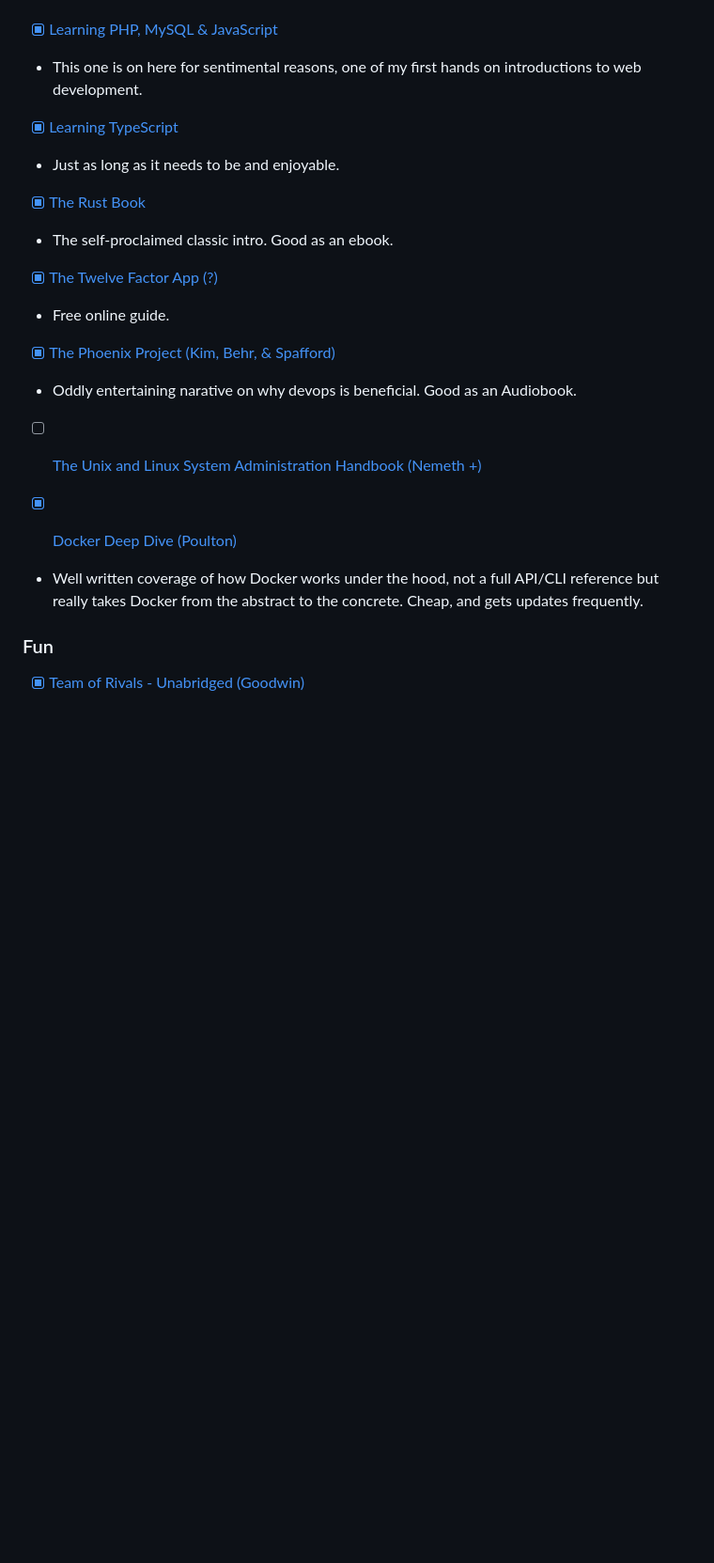
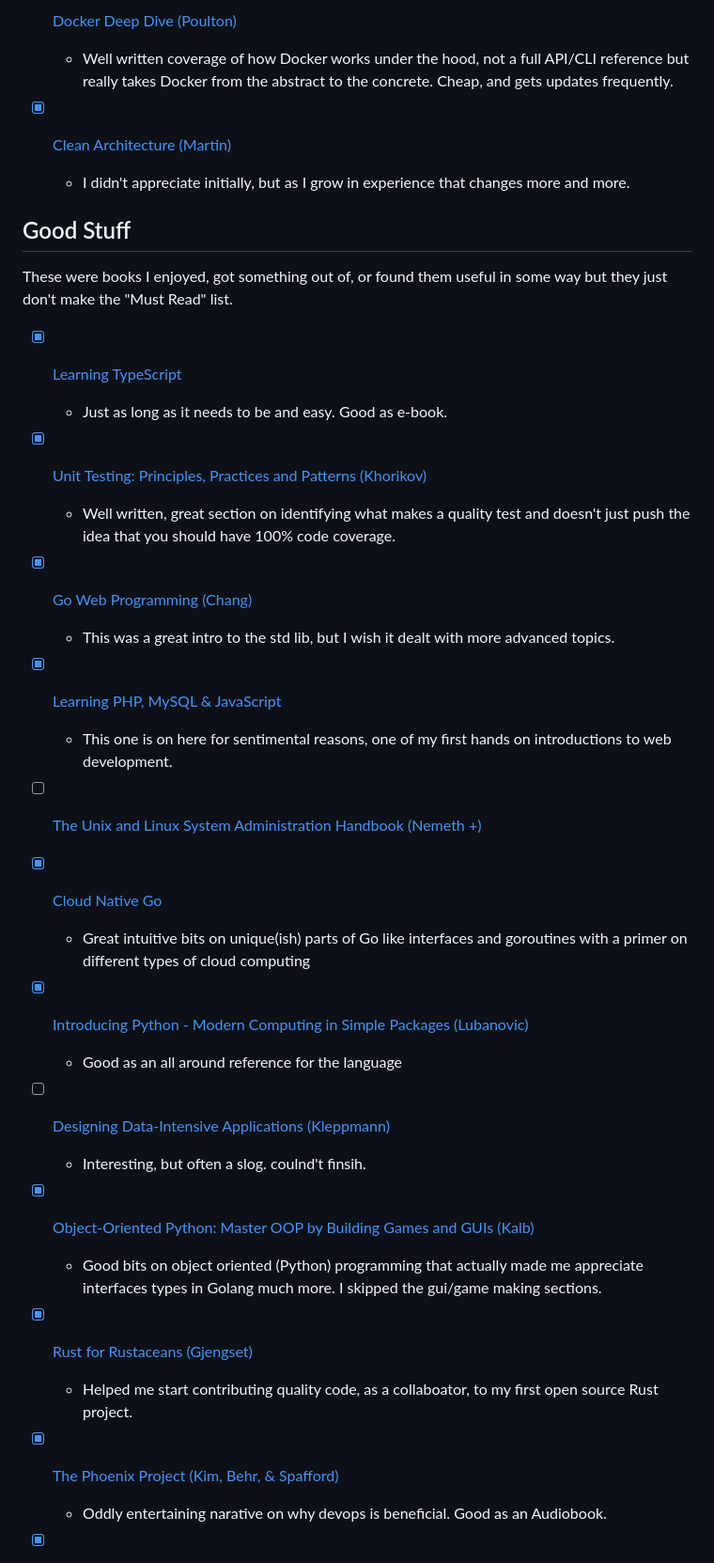
Before and after one commit to dpgraham4401/dpgraham4401, a Markdown page: my_ultimate_reading_list.md, the part around the change printed below. Shown: that part at 94% size. GitHub-like rendering; blank space fills up the shorter version.

```diff
--- a/my_ultimate_reading_list.md
+++ b/my_ultimate_reading_list.md
@@ -24,23 +48,44 @@ Got any Reading Suggestions? open a PR :)
+- [x] [Docker Deep Dive (Poulton)](https://www.amazon.com/Docker-Deep-Dive-Nigel-Poulton-ebook/dp/B01LXWQUFF/ref=sr_1_1?crid=1RFW7X994LWD1&keywords=docker+deep+dive&qid=1666639274&qu=eyJxc2MiOiIxLjU4IiwicXNhIjoiMS40MSIsInFzcCI6IjEuMzIifQ%3D%3D&s=books&sprefix=docker+deep+dive%2Cstripbooks%2C67&sr=1-1)
+    * Well written coverage of how Docker works under the hood, not a full API/CLI reference but really takes Docker from the abstract to the concrete. Cheap, and gets updates frequently.
+
+- [x] [Clean Architecture (Martin)](https://www.amazon.com/Clean-Architecture-Craftsmans-Software-Structure/dp/0134494164/ref=pd_bxgy_img_sccl_1/132-7763395-0841352?pd_rd_w=kosNV&pf_rd_p=6b3eefea-7b16-43e9-bc45-2e332cbf99da&pf_rd_r=ES82JM82CTAYB524G4NT&pd_rd_r=b6173348-8ff7-4339-a387-8acb159a2d94&pd_rd_wg=nJnV4&pd_rd_i=0134494164&psc=1)
+    * I didn't appreciate initially, but as I grow in experience that changes more and more.
+
+
+## Good Stuff
+
+These were books I enjoyed, got something out of, or found them useful in some way but they just don't make the "Must Read" list.
+
+- [x] [Learning TypeScript](https://www.amazon.com/Learning-TypeScript-Josh-Goldberg-ebook/dp/B0B35C211B/ref=sr_1_3?crid=148Z4U6J07WE8&keywords=Typescript&qid=1660389178&s=digital-text&sprefix=typescript%2Cdigital-text%2C57&sr=1-3)
+    * Just as long as it needs to be and easy. Good as e-book.
+
+- [x] [Unit Testing: Principles, Practices and Patterns (Khorikov)](https://www.amazon.com/Unit-Testing-Principles-Practices-Patterns/dp/1617296279)
+    * Well written, great section on identifying what makes a quality test and doesn't just push the idea that you should have 100% code coverage.
+
+ - [x] [Go Web Programming (Chang)](https://www.amazon.com/Web-Programming-Sau-Sheong-Chang-ebook/dp/B09782JGBK/ref=sr_1_3?crid=1Z3YNY106XXF3&keywords=go+web+programming&qid=1664800216&qu=eyJxc2MiOiIxLjk3IiwicXNhIjoiMS4xMCIsInFzcCI6IjEuNDAifQ%3D%3D&s=digital-text&sprefix=go+web+%2Cdigital-text%2C49&sr=1-3)
+    * This was a great intro to the std lib, but I wish it dealt with more advanced topics.
 
 - [x] [Learning PHP, MySQL & JavaScript](https://www.amazon.com/Learning-MySQL-JavaScript-Step-Step/dp/1492093823/ref=sr_1_1?keywords=learning+php%2C+mysql+%26+javascript&qid=1654520437&s=books&sprefix=Learning+PHP%2Cstripbooks%2C69&sr=1-1)
- * This one is on here for sentimental reasons, one of my first hands on introductions to web development.
-
-- [x] [Learning TypeScript](https://www.amazon.com/Learning-TypeScript-Josh-Goldberg-ebook/dp/B0B35C211B/ref=sr_1_3?crid=148Z4U6J07WE8&keywords=Typescript&qid=1660389178&s=digital-text&sprefix=typescript%2Cdigital-text%2C57&sr=1-3)
- * Just as long as it needs to be and enjoyable.
-
-- [x] [The Rust Book](https://www.amazon.com/Rust-Programming-Language-Covers-2018-ebook/dp/B07SRQ97RD/ref=sr_1_5?crid=7GBV2VCB7YZU&keywords=the+rust+book&qid=1664799604&qu=eyJxc2MiOiIwLjQwIiwicXNhIjoiMC4zMiIsInFzcCI6IjAuNTIifQ%3D%3D&s=digital-text&sprefix=the+rust+book%2Cdigital-text%2C70&sr=1-5)
- * The self-proclaimed classic intro. Good as an ebook.
-
-- [x] [The Twelve Factor App (?)](https://12factor.net/)
- * Free online guide.
-
-- [x] [The Phoenix Project (Kim, Behr, & Spafford)](https://www.amazon.com/Phoenix-Project-DevOps-Helping-Business/dp/0988262592)
- * Oddly entertaining narative on why devops is beneficial. Good as an Audiobook.
+    * This one is on here for sentimental reasons, one of my first hands on introductions to web development.
 
 - [ ] [The Unix and Linux System Administration Handbook (Nemeth +)](https://www.amazon.com/UNIX-Linux-System-Administration-Handbook/dp/0134277554/ref=sr_1_1?keywords=unix+and+linux+system+administration+handbook&qid=1651783202&s=books&sprefix=The+unix+and+lin%2Cstripbooks%2C67&sr=1-1)
 
-- [x] [Docker Deep Dive (Poulton)](https://www.amazon.com/Docker-Deep-Dive-Nigel-Poulton-ebook/dp/B01LXWQUFF/ref=sr_1_1?crid=1RFW7X994LWD1&keywords=docker+deep+dive&qid=1666639274&qu=eyJxc2MiOiIxLjU4IiwicXNhIjoiMS40MSIsInFzcCI6IjEuMzIifQ%3D%3D&s=books&sprefix=docker+deep+dive%2Cstripbooks%2C67&sr=1-1)
- * Well written coverage of how Docker works under the hood, not a full API/CLI reference but really takes Docker from the abstract to the concrete. Cheap, and gets updates frequently.
 
+- [x] [Cloud Native Go](https://www.amazon.com/Cloud-Native-Go-Unreliable-Environments/dp/1492076333)
+    * Great intuitive bits on unique(ish) parts of Go like interfaces and goroutines with a primer on different types of cloud computing
 
-### Fun
+- [x] [Introducing Python - Modern Computing in Simple Packages (Lubanovic)](https://www.amazon.com/Introducing-Python-Modern-Computing-Packages-dp-1492051365/dp/1492051365/ref=dp_ob_title_bk)
+    * Good as an all around reference for the language
+
+- [ ] [Designing Data-Intensive Applications (Kleppmann)](https://www.amazon.com/Designing-Data-Intensive-Applications-Reliable-Maintainable-ebook/dp/B06XPJML5D)
+    * Interesting, but often a slog. coulnd't finsih.
+
+- [x] [Object-Oriented Python: Master OOP by Building Games and GUIs (Kalb) ](https://www.amazon.com/s?k=object+oriented+programming+python&i=digital-text&sprefix=object+orient%2Cdigital-text%2C65&ref=nb_sb_ss_ts-doa-p_2_13)
+    * Good bits on object oriented (Python) programming that actually made me appreciate interfaces types in Golang much more. I skipped the gui/game making sections.
+
+- [x] [Rust for Rustaceans (Gjengset)](https://www.amazon.com/Rust-Rustaceans-Programming-Experienced-Developers/dp/1718501854/ref=sr_1_1?keywords=rust+for+rustaceans&qid=1664802037&qu=eyJxc2MiOiIwLjc0IiwicXNhIjoiMC40MiIsInFzcCI6IjAuNTAifQ%3D%3D&sprefix=rust+for+ru%2Caps%2C86&sr=8-1)
+    * Helped me start contributing quality code, as a collaboator, to my first open source Rust project.
+
+- [x] [The Phoenix Project (Kim, Behr, & Spafford)](https://www.amazon.com/Phoenix-Project-DevOps-Helping-Business/dp/0988262592)
+    * Oddly entertaining narative on why devops is beneficial. Good as an Audiobook.
+
```
Also changed, not shown: other parts of my_ultimate_reading_list.md (+73 -69 lines).
